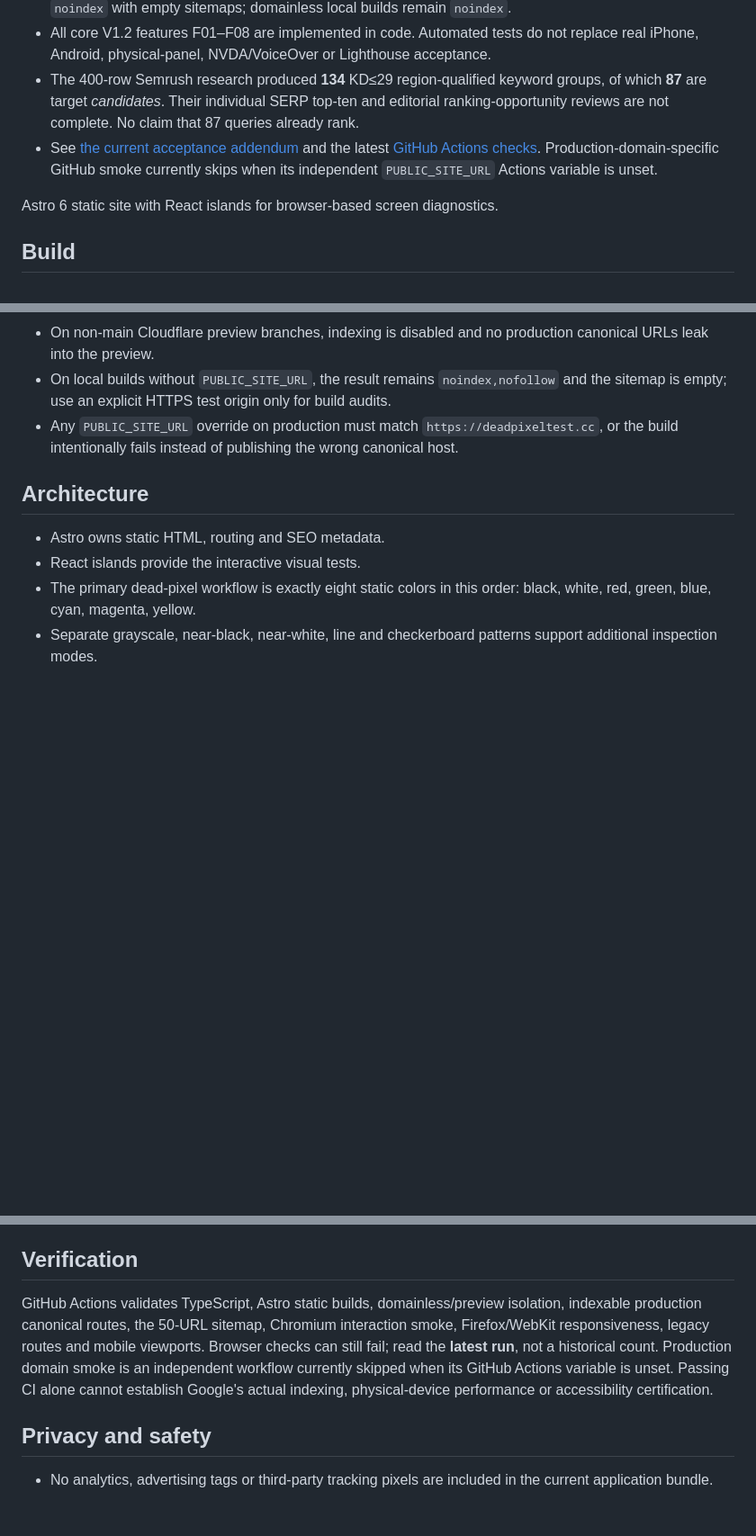
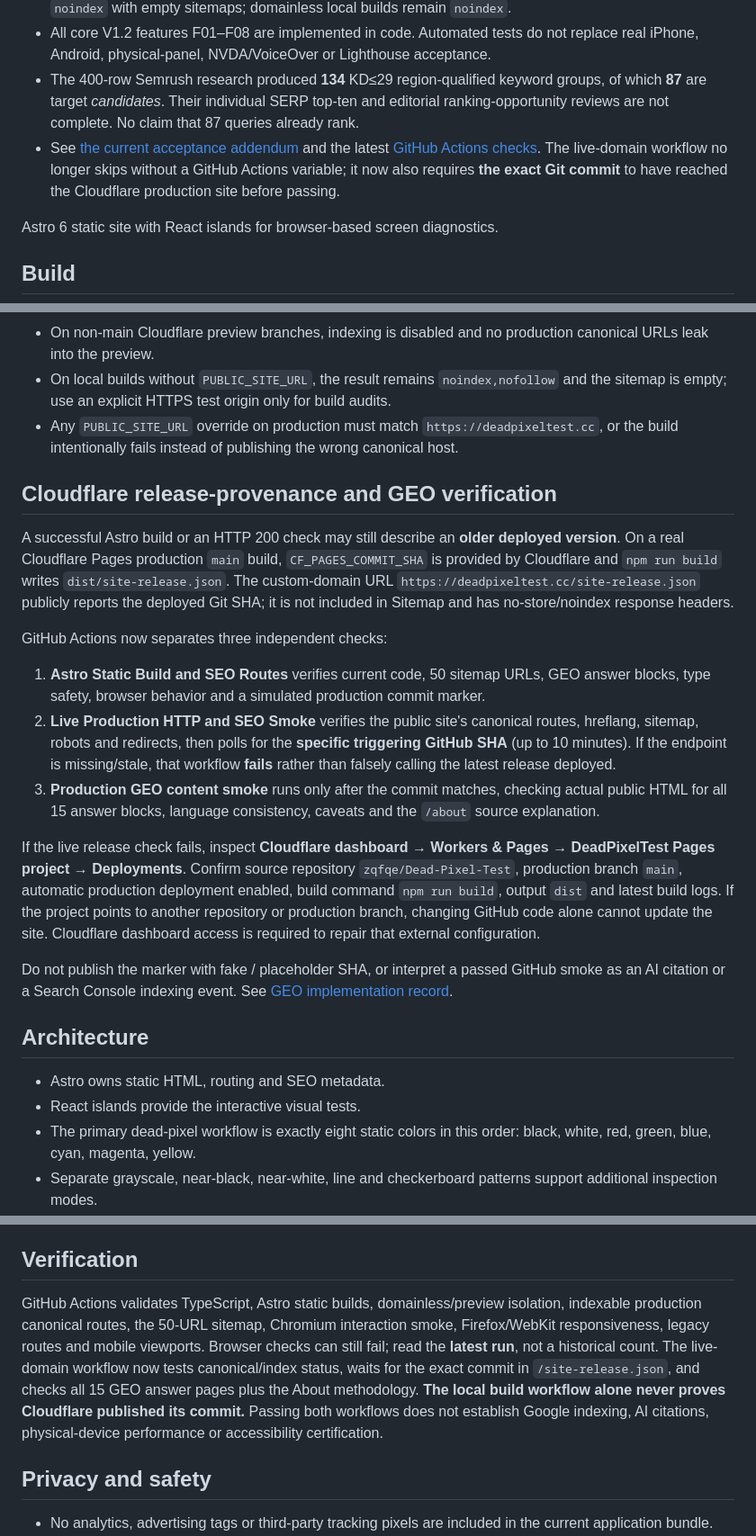
Before and after one commit to zqfqe/Dead-Pixel-Test, a Markdown page: README.md, 3 parts joined by grey strips. Shown at 90% size. Drawn GitHub-style; blank space fills up the shorter version.

Commit message:
docs(deploy): correct obsolete smoke claims and document exact Cloudflare SHA and live GEO gates

```diff
--- a/README.md
+++ b/README.md
@@ -6,7 +6,7 @@
 - Cloudflare Pages **main** builds now use this verified domain automatically through `scripts/build-site.mjs`, even when `PUBLIC_SITE_URL` is not set in the Pages dashboard. Branch previews are always `noindex` with empty sitemaps; domainless local builds remain `noindex`.
 - All core V1.2 features F01–F08 are implemented in code. Automated tests do not replace real iPhone, Android, physical-panel, NVDA/VoiceOver or Lighthouse acceptance.
 - The 400-row Semrush research produced **134** KD≤29 region-qualified keyword groups, of which **87** are target *candidates*. Their individual SERP top-ten and editorial ranking-opportunity reviews are not complete. No claim that 87 queries already rank.
-- See [the current acceptance addendum](docs/V1.2-ACCEPTANCE-20261109.md) and the latest [GitHub Actions checks](https://github.com/zqfqe/Dead-Pixel-Test/actions). Production-domain-specific GitHub smoke currently skips when its independent `PUBLIC_SITE_URL` Actions variable is unset.
+- See [the current acceptance addendum](docs/V1.2-ACCEPTANCE-20261109.md) and the latest [GitHub Actions checks](https://github.com/zqfqe/Dead-Pixel-Test/actions). The live-domain workflow no longer skips without a GitHub Actions variable; it now also requires **the exact Git commit** to have reached the Cloudflare production site before passing.
 
 Astro 6 static site with React islands for browser-based screen diagnostics.
 
@@ -33,6 +33,20 @@ npm run preview
 - Any `PUBLIC_SITE_URL` override on production must match `https://deadpixeltest.cc`, or the build intentionally fails instead of publishing the wrong canonical host.
 
 
+## Cloudflare release-provenance and GEO verification
+
+A successful Astro build or an HTTP 200 check may still describe an **older deployed version**. On a real Cloudflare Pages production `main` build, `CF_PAGES_COMMIT_SHA` is provided by Cloudflare and `npm run build` writes `dist/site-release.json`. The custom-domain URL `https://deadpixeltest.cc/site-release.json` publicly reports the deployed Git SHA; it is not included in Sitemap and has no-store/noindex response headers.
+
+GitHub Actions now separates three independent checks:
+
+1. **Astro Static Build and SEO Routes** verifies current code, 50 sitemap URLs, GEO answer blocks, type safety, browser behavior and a simulated production commit marker.
+2. **Live Production HTTP and SEO Smoke** verifies the public site's canonical routes, hreflang, sitemap, robots and redirects, then polls for the **specific triggering GitHub SHA** (up to 10 minutes). If the endpoint is missing/stale, that workflow **fails** rather than falsely calling the latest release deployed.
+3. **Production GEO content smoke** runs only after the commit matches, checking actual public HTML for all 15 answer blocks, language consistency, caveats and the `/about` source explanation.
+
+If the live release check fails, inspect **Cloudflare dashboard → Workers & Pages → DeadPixelTest Pages project → Deployments**. Confirm source repository `zqfqe/Dead-Pixel-Test`, production branch `main`, automatic production deployment enabled, build command `npm run build`, output `dist` and latest build logs. If the project points to another repository or production branch, changing GitHub code alone cannot update the site. Cloudflare dashboard access is required to repair that external configuration.
+
+Do not publish the marker with fake / placeholder SHA, or interpret a passed GitHub smoke as an AI citation or a Search Console indexing event. See [GEO implementation record](docs/GEO-IMPLEMENTATION-20261109.md).
+
 ## Architecture
 
 - Astro owns static HTML, routing and SEO metadata.
@@ -48,7 +62,7 @@ Existing GSC routes such as \`/tests/refresh-rate\`, \`/tests/local-dimming\`, \
 
 ## Verification
 
-GitHub Actions validates TypeScript, Astro static builds, domainless/preview isolation, indexable production canonical routes, the 50-URL sitemap, Chromium interaction smoke, Firefox/WebKit responsiveness, legacy routes and mobile viewports. Browser checks can still fail; read the **latest run**, not a historical count. Production domain smoke is an independent workflow currently skipped when its GitHub Actions variable is unset. Passing CI alone cannot establish Google's actual indexing, physical-device performance or accessibility certification.
+GitHub Actions validates TypeScript, Astro static builds, domainless/preview isolation, indexable production canonical routes, the 50-URL sitemap, Chromium interaction smoke, Firefox/WebKit responsiveness, legacy routes and mobile viewports. Browser checks can still fail; read the **latest run**, not a historical count. The live-domain workflow now tests canonical/index status, waits for the exact commit in `/site-release.json`, and checks all 15 GEO answer pages plus the About methodology. **The local build workflow alone never proves Cloudflare published its commit.** Passing both workflows does not establish Google indexing, AI citations, physical-device performance or accessibility certification.
 
 
 ## Privacy and safety
```
